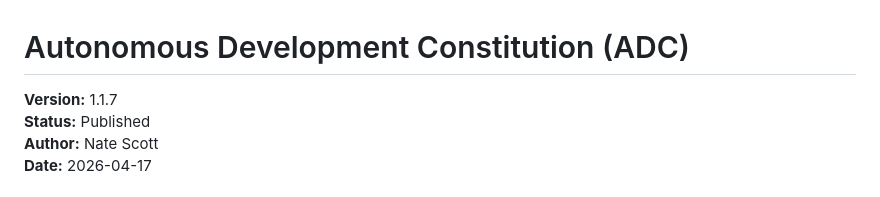
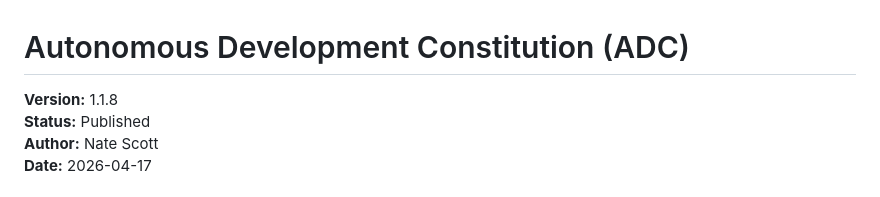
Before and after one commit to nascousa/ADC, a Markdown page: README.md, the part around the change. Rendered like a GitHub page.

```diff
--- a/README.md
+++ b/README.md
@@ -1,6 +1,6 @@
 # Autonomous Development Constitution (ADC)
 
-**Version:** 1.1.7
+**Version:** 1.1.8
 **Status:** Published
 **Author:** Nate Scott
 **Date:** 2026-04-17
```
Also changed, not shown: 1 other file.
